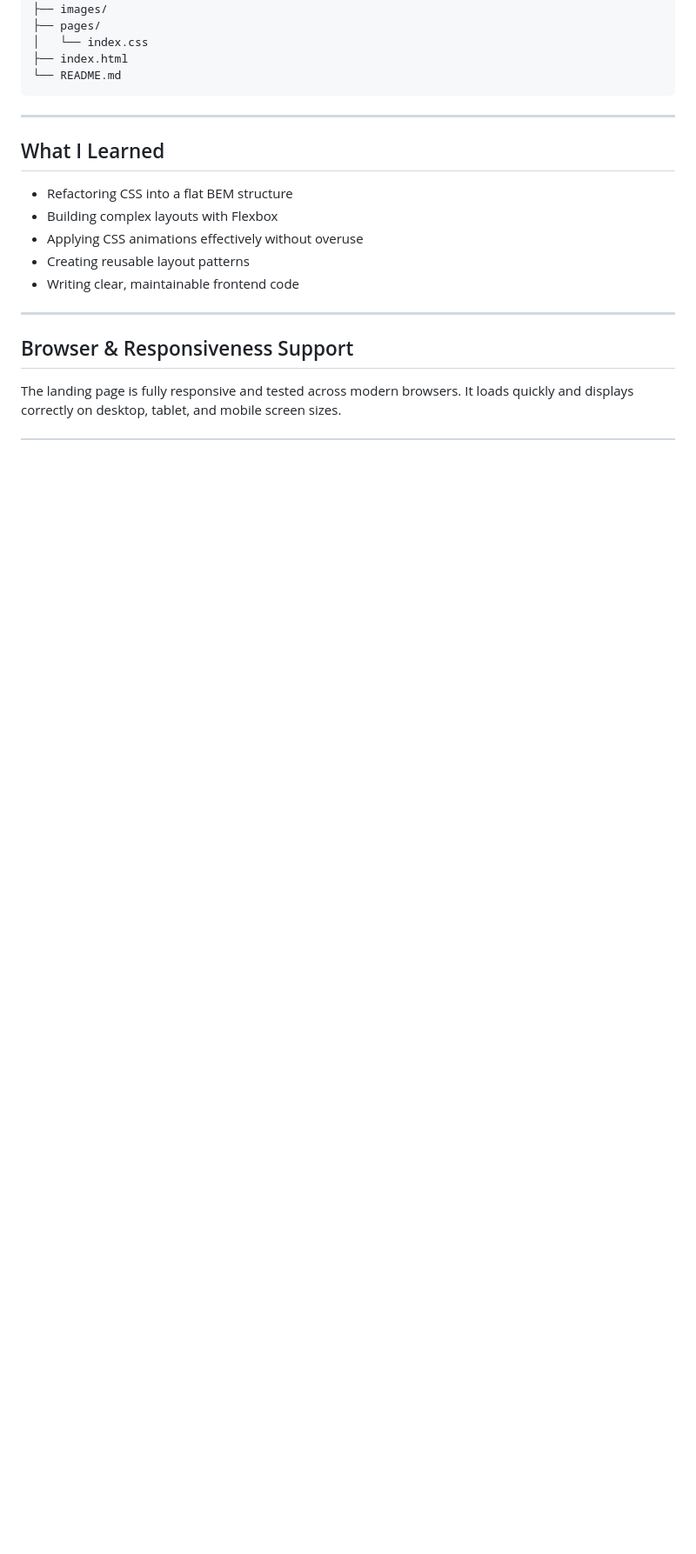
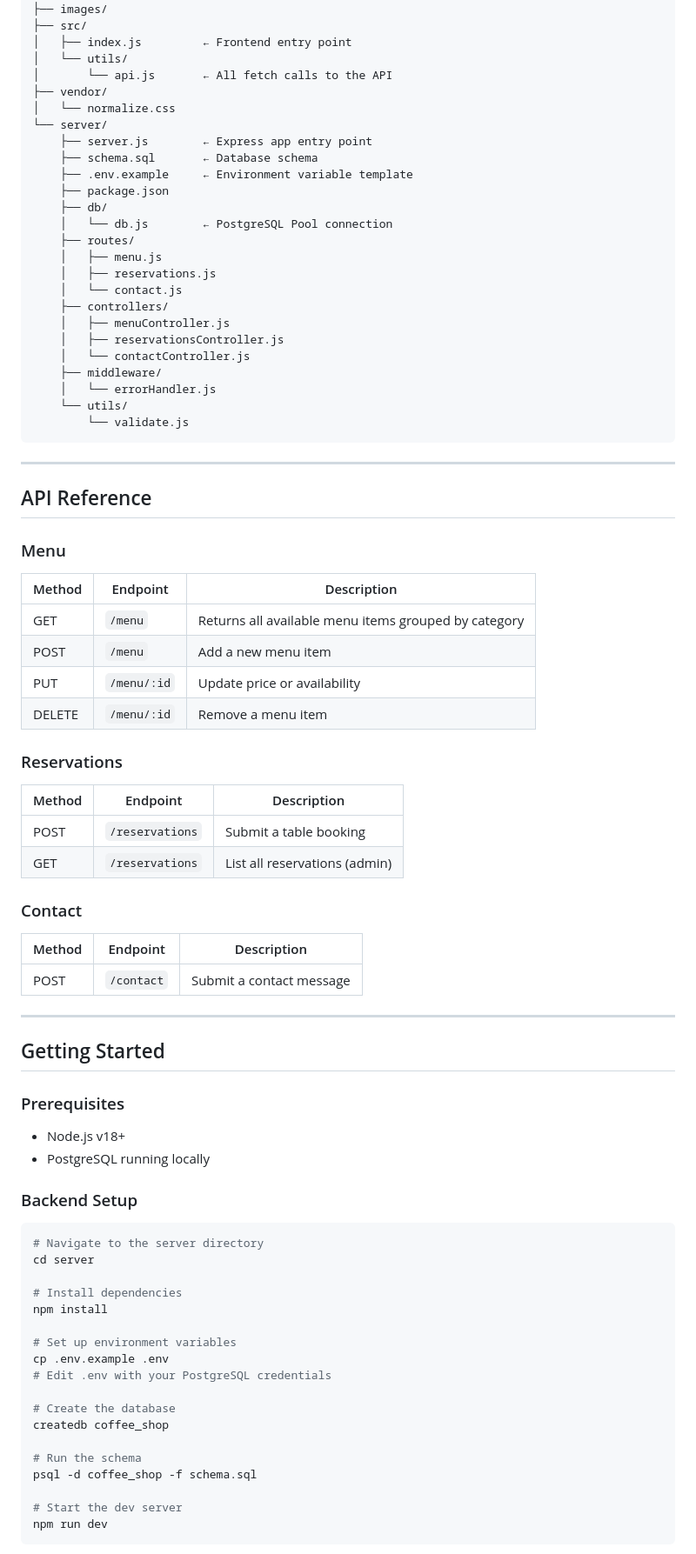
Before and after one commit to Jhm323/se_project_coffeeshop, a Markdown page: README.md, the part around one of its changes. Shown at 87% size. Rendered like a GitHub page; blank space fills up the shorter version.

````diff
--- a/README.md
+++ b/README.md
@@ -129,23 +84,87 @@ project-root/
 │   └── ...
 ├── images/
-├── pages/
-│   └── index.css
-├── index.html
-└── README.md
+├── src/
+│   ├── index.js         ← Frontend entry point
+│   └── utils/
+│       └── api.js       ← All fetch calls to the API
+├── vendor/
+│   └── normalize.css
+└── server/
+    ├── server.js        ← Express app entry point
+    ├── schema.sql       ← Database schema
+    ├── .env.example     ← Environment variable template
+    ├── package.json
+    ├── db/
+    │   └── db.js        ← PostgreSQL Pool connection
+    ├── routes/
+    │   ├── menu.js
+    │   ├── reservations.js
+    │   └── contact.js
+    ├── controllers/
+    │   ├── menuController.js
+    │   ├── reservationsController.js
+    │   └── contactController.js
+    ├── middleware/
+    │   └── errorHandler.js
+    └── utils/
+        └── validate.js
 ```
 
 ---
 
-## What I Learned
+## API Reference
 
-* Refactoring CSS into a flat BEM structure
-* Building complex layouts with Flexbox
-* Applying CSS animations effectively without overuse
-* Creating reusable layout patterns
-* Writing clear, maintainable frontend code
+### Menu
+
+| Method | Endpoint    | Description                                          |
+| ------ | ----------- | ---------------------------------------------------- |
+| GET    | `/menu`     | Returns all available menu items grouped by category |
+| POST   | `/menu`     | Add a new menu item                                  |
+| PUT    | `/menu/:id` | Update price or availability                         |
+| DELETE | `/menu/:id` | Remove a menu item                                   |
+
+### Reservations
+
+| Method | Endpoint        | Description                   |
+| ------ | --------------- | ----------------------------- |
+| POST   | `/reservations` | Submit a table booking        |
+| GET    | `/reservations` | List all reservations (admin) |
+
+### Contact
+
+| Method | Endpoint   | Description              |
+| ------ | ---------- | ------------------------ |
+| POST   | `/contact` | Submit a contact message |
 
 ---
 
-## Browser & Responsiveness Support
+## Getting Started
 
-The landing page is fully responsive and tested across modern browsers. It loads quickly and displays correctly on desktop, tablet, and mobile screen sizes.
+### Prerequisites
+
+- Node.js v18+
+- PostgreSQL running locally
+
+### Backend Setup
+
+```bash
+# Navigate to the server directory
+cd server
+
+# Install dependencies
+npm install
+
+# Set up environment variables
+cp .env.example .env
+# Edit .env with your PostgreSQL credentials
+
+# Create the database
+createdb coffee_shop
+
+# Run the schema
+psql -d coffee_shop -f schema.sql
+
+# Start the dev server
+npm run dev
+```
+
````
Also changed, not shown: other parts of README.md (+83 -110 lines).
